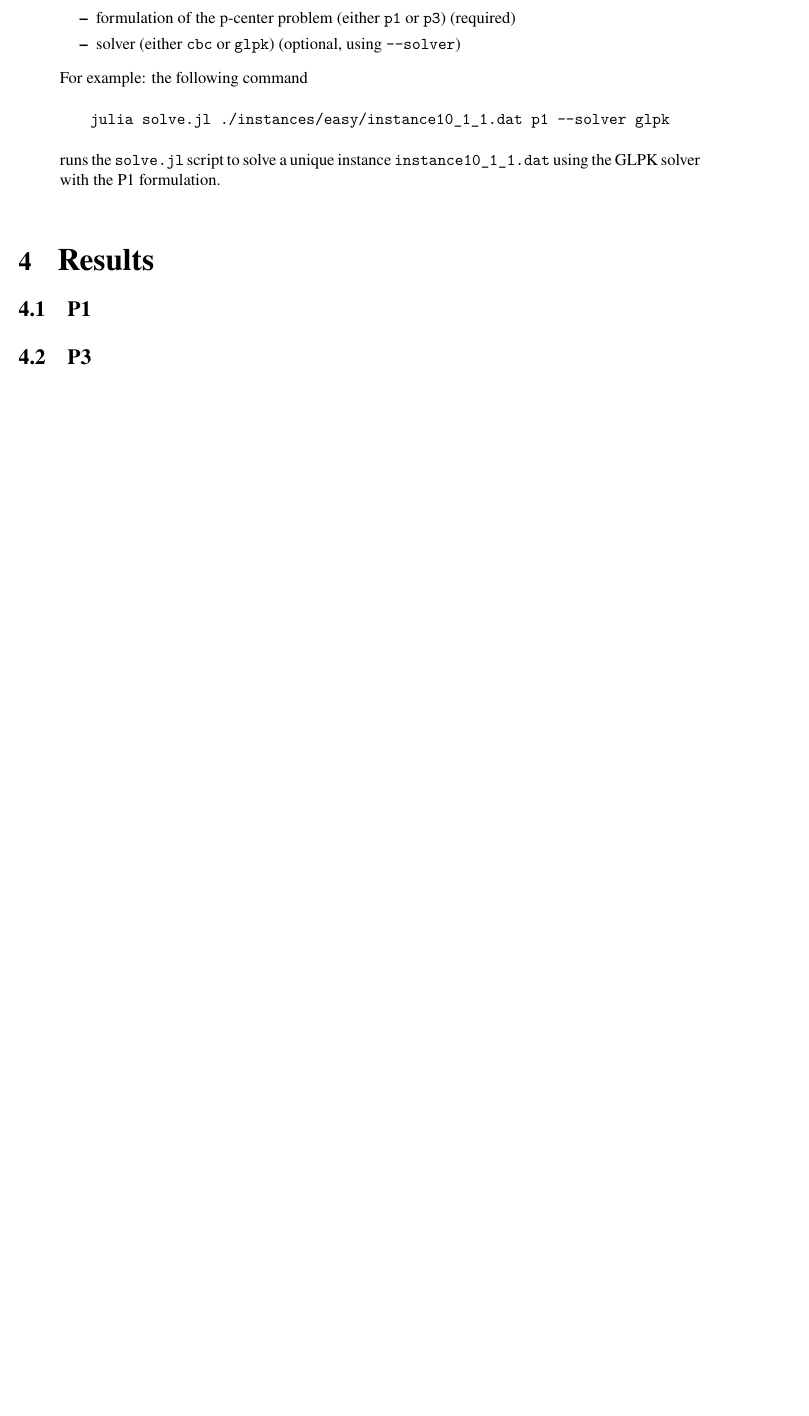
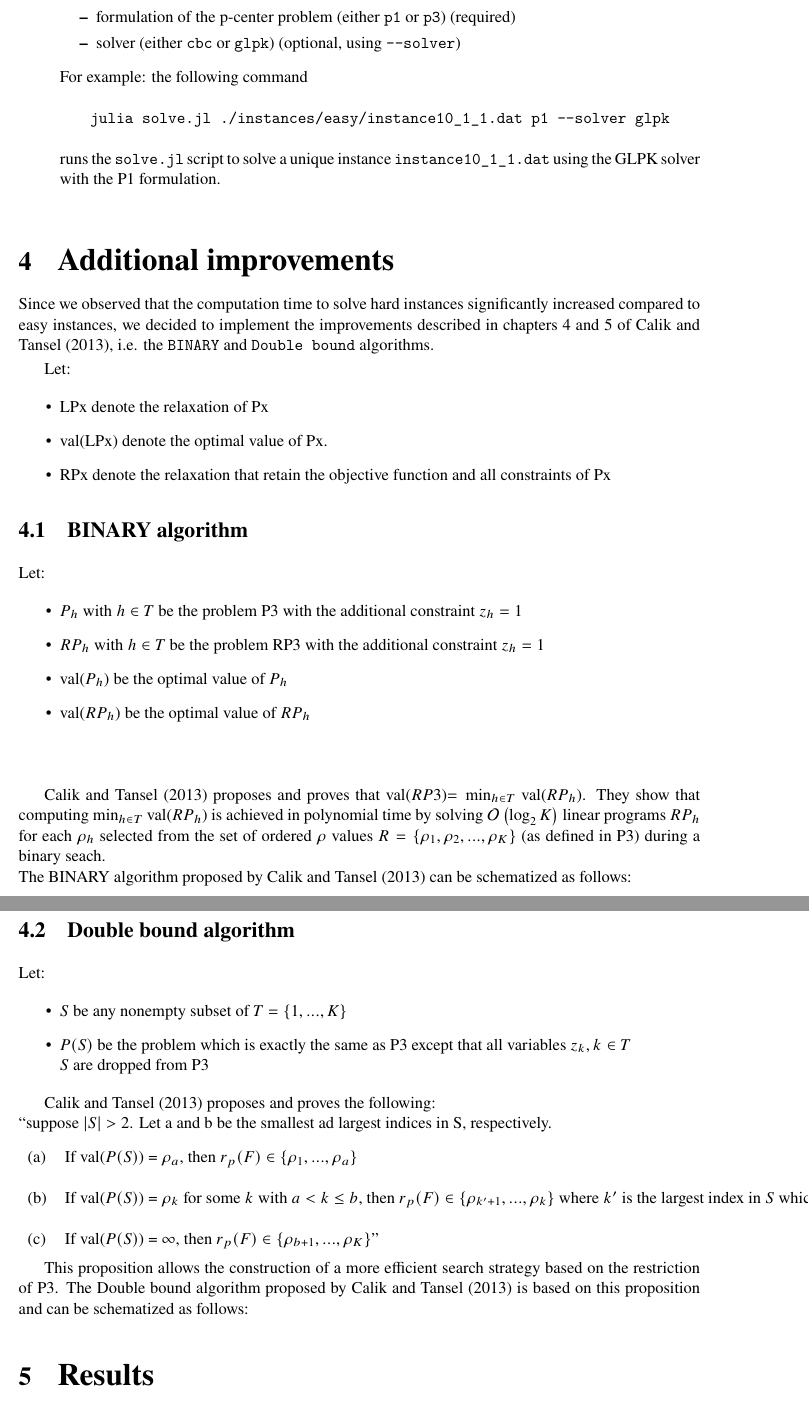
Before and after one commit to AntoinePassemiers/P-Center-Problem, a LaTeX document (report/tex/report.tex, which reads report/tex/chapters/improvements.tex): part of page 7 of 7 before the commit and two parts of pages 7 and 8 of 8 after it, the two joined at a grey line, cut so that both start at the same text, the shorter picture padded with empty space. Compiled offline with XeLaTeX.

Commit message:
improvements before schemas

```diff
--- /dev/null
+++ b/report/tex/chapters/improvements.tex
@@ -0,0 +1,42 @@
+\chapter{Additional improvements}
+
+Since we observed that the computation time to solve hard instances significantly increased compared to easy instances, we decided to implement the improvements described in chapters 4 and 5 of Calik and Tansel (2013), i.e. the \verb+BINARY+ and \verb+Double bound+ algorithms.
+
+Let:
+\begin{itemize}
+	\item LPx denote the relaxation of Px
+	\item val(LPx) denote the optimal value of Px.
+	\item RPx denote the relaxation that retain the objective function and all constraints of Px
+\end{itemize}
+
+\section{BINARY algorithm}
+
+Let:
+\begin{itemize}
+	\item $P_h$ with $h \in T$ be the problem P3 with the additional constraint $z_h = 1$
+	\item $RP_h$ with $h \in T$ be the problem RP3 with the additional constraint $z_h = 1$
+	\item val($P_h$) be the optimal value of $P_h$
+	\item val($RP_h$) be the optimal value of $RP_h$
+\end{itemize}\ \\
+
+Calik and Tansel (2013) proposes and proves that val($RP3$)$ = \min_{h \in T}$ val($RP_h$). They show that computing $\min_{h \in T}$ val($RP_h$) is achieved in polynomial time by solving $\mathcal{O}\left( \log_2 K \right)$ linear programs $RP_h$ for each $\rho_h$ selected from the set of ordered $\rho$ values $R = \lbrace \rho_1, \rho_2, ..., \rho_K \rbrace$ (as defined in P3) during a binary seach.\\
+The BINARY algorithm proposed by Calik and Tansel (2013) can be schematized as follows:
+
+
+\section{Double bound algorithm}
+
+Let:
+\begin{itemize}
+	\item $S$ be any nonempty subset of $T = \lbrace 1, ..., K \rbrace$
+	\item $P(S)$ be the problem which is exactly the same as P3 except that all variables $z_k, k \in T\\S$ are dropped from P3
+\end{itemize}
+
+Calik and Tansel (2013) proposes and proves the following:\\
+``suppose $|S| > 2$. Let a and b be the smallest ad largest indices in S, respectively.\\
+\begin{tabular}{l l}
+(a) & If val($P(S)$) = $\rho_a$, then $r_p(F) \in \lbrace \rho_1, ..., \rho_a \rbrace$\\
+(b) & If val($P(S)$) = $\rho_k$ for some $k$ with $a < k \leq b$, then $r_p(F) \in \lbrace \rho_{k'+1}, ..., \rho_k \rbrace$ where $k'$ is the largest index in $S$ which is smaller than $k$ \\
+(c) & If val($P(S)$) = $\infty$, then $r_p(F) \in \lbrace \rho_{b+1}, ..., \rho_K \rbrace$''\\
+\end{tabular}
+
+This proposition allows the construction of a more efficient search strategy based on the restriction of P3. The Double bound algorithm proposed by Calik and Tansel (2013) is based on this proposition and can be schematized as follows:
```
Also changed, not shown: report/tex/chapters/formulations.tex (+13 -13 lines), report/tex/report.tex (+1 -0 lines), report/tex/report.pdf, 5 other files.
